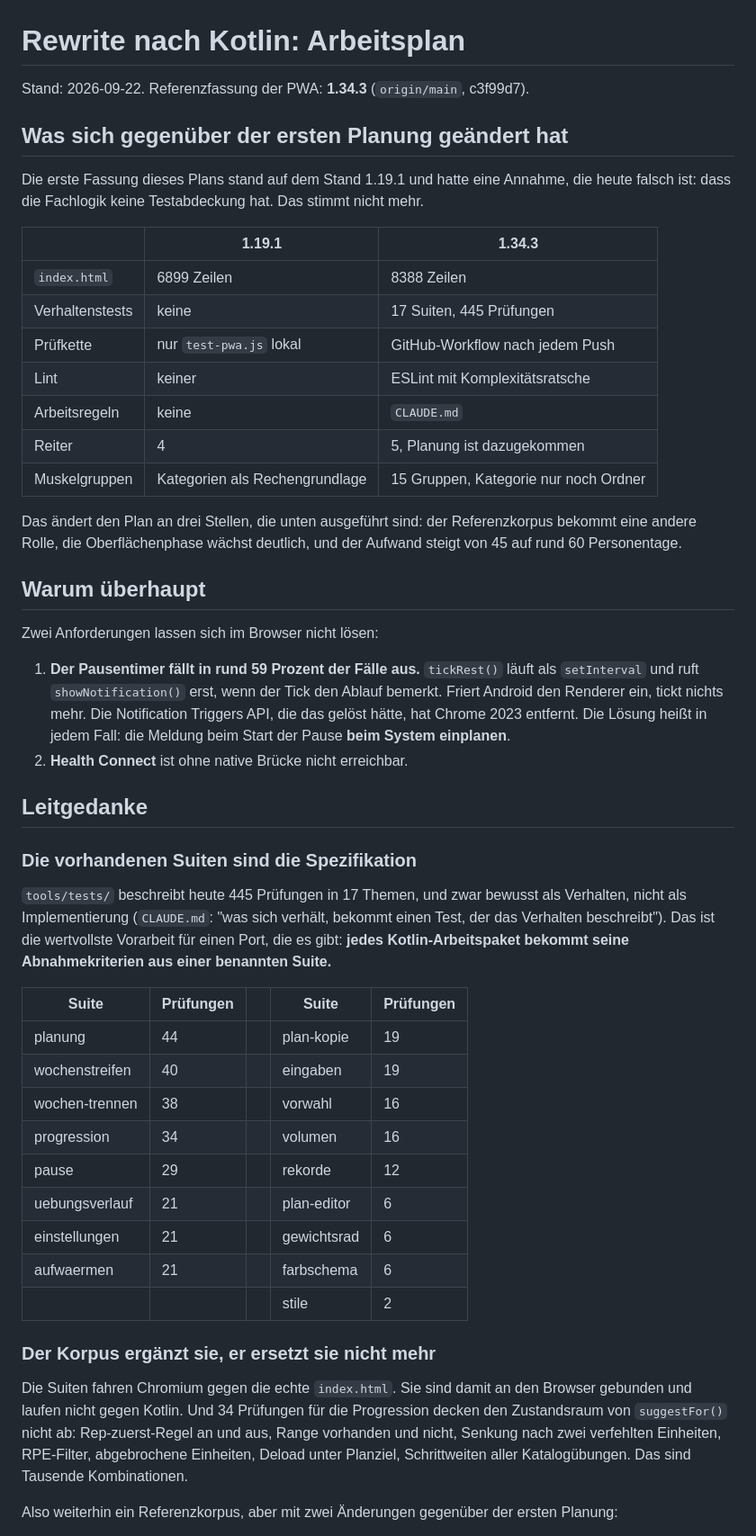
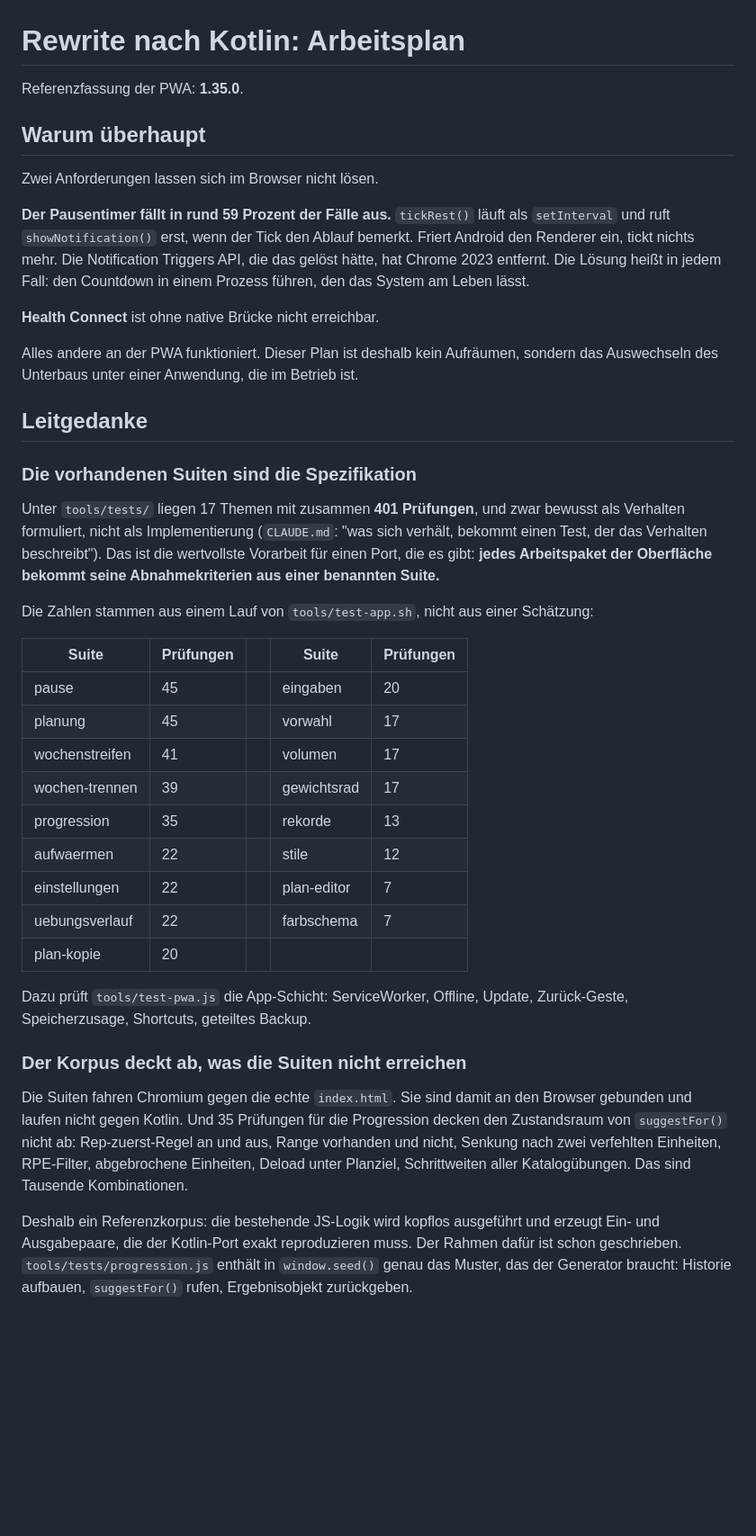
Before and after one commit to AgentK42/HantelKladde-pwa, a Markdown page: docs/kotlin-rewrite-plan.md, the part around one of its changes. Shown at 90% size. Rendered like a GitHub page; blank space fills up the shorter version.

```diff
--- a/docs/kotlin-rewrite-plan.md
+++ b/docs/kotlin-rewrite-plan.md
@@ -1,69 +1,63 @@
 # Rewrite nach Kotlin: Arbeitsplan
 
-Stand: 2026-09-22. Referenzfassung der PWA: **1.34.3** (`origin/main`, c3f99d7).
-
-## Was sich gegenüber der ersten Planung geändert hat
-
-Die erste Fassung dieses Plans stand auf dem Stand 1.19.1 und hatte eine
-Annahme, die heute falsch ist: dass die Fachlogik keine Testabdeckung hat. Das
-stimmt nicht mehr.
-
-| | 1.19.1 | 1.34.3 |
-|---|---|---|
-| `index.html` | 6899 Zeilen | 8388 Zeilen |
-| Verhaltenstests | keine | 17 Suiten, 445 Prüfungen |
-| Prüfkette | nur `test-pwa.js` lokal | GitHub-Workflow nach jedem Push |
-| Lint | keiner | ESLint mit Komplexitätsratsche |
-| Arbeitsregeln | keine | `CLAUDE.md` |
-| Reiter | 4 | 5, Planung ist dazugekommen |
-| Muskelgruppen | Kategorien als Rechengrundlage | 15 Gruppen, Kategorie nur noch Ordner |
-
-Das ändert den Plan an drei Stellen, die unten ausgeführt sind: der
-Referenzkorpus bekommt eine andere Rolle, die Oberflächenphase wächst deutlich,
-und der Aufwand steigt von 45 auf rund 60 Personentage.
+Referenzfassung der PWA: **1.35.0**.
 
 ## Warum überhaupt
 
-Zwei Anforderungen lassen sich im Browser nicht lösen:
+Zwei Anforderungen lassen sich im Browser nicht lösen.
 
-1. **Der Pausentimer fällt in rund 59 Prozent der Fälle aus.** `tickRest()` läuft
-   als `setInterval` und ruft `showNotification()` erst, wenn der Tick den Ablauf
-   bemerkt. Friert Android den Renderer ein, tickt nichts mehr. Die Notification
-   Triggers API, die das gelöst hätte, hat Chrome 2023 entfernt. Die Lösung heißt
-   in jedem Fall: die Meldung beim Start der Pause **beim System einplanen**.
-2. **Health Connect** ist ohne native Brücke nicht erreichbar.
+**Der Pausentimer fällt in rund 59 Prozent der Fälle aus.** `tickRest()` läuft als
+`setInterval` und ruft `showNotification()` erst, wenn der Tick den Ablauf
+bemerkt. Friert Android den Renderer ein, tickt nichts mehr. Die Notification
+Triggers API, die das gelöst hätte, hat Chrome 2023 entfernt. Die Lösung heißt
+in jedem Fall: den Countdown in einem Prozess führen, den das System am Leben
+lässt.
+
+**Health Connect** ist ohne native Brücke nicht erreichbar.
+
+Alles andere an der PWA funktioniert. Dieser Plan ist deshalb kein Aufräumen,
+sondern das Auswechseln des Unterbaus unter einer Anwendung, die im Betrieb ist.
 
 ## Leitgedanke
 
 ### Die vorhandenen Suiten sind die Spezifikation
 
-`tools/tests/` beschreibt heute 445 Prüfungen in 17 Themen, und zwar bewusst als
-Verhalten, nicht als Implementierung (`CLAUDE.md`: "was sich verhält, bekommt
-einen Test, der das Verhalten beschreibt"). Das ist die wertvollste Vorarbeit für
-einen Port, die es gibt: **jedes Kotlin-Arbeitspaket bekommt seine
-Abnahmekriterien aus einer benannten Suite.**
+Unter `tools/tests/` liegen 17 Themen mit zusammen **401 Prüfungen**, und zwar
+bewusst als Verhalten formuliert, nicht als Implementierung (`CLAUDE.md`: "was
+sich verhält, bekommt einen Test, der das Verhalten beschreibt"). Das ist die
+wertvollste Vorarbeit für einen Port, die es gibt: **jedes Arbeitspaket der
+Oberfläche bekommt seine Abnahmekriterien aus einer benannten Suite.**
+
+Die Zahlen stammen aus einem Lauf von `tools/test-app.sh`, nicht aus einer
+Schätzung:
 
 | Suite | Prüfungen | | Suite | Prüfungen |
 |---|---|---|---|---|
-| planung | 44 | | plan-kopie | 19 |
-| wochenstreifen | 40 | | eingaben | 19 |
-| wochen-trennen | 38 | | vorwahl | 16 |
-| progression | 34 | | volumen | 16 |
-| pause | 29 | | rekorde | 12 |
-| uebungsverlauf | 21 | | plan-editor | 6 |
-| einstellungen | 21 | | gewichtsrad | 6 |
-| aufwaermen | 21 | | farbschema | 6 |
-| | | | stile | 2 |
+| pause | 45 | | eingaben | 20 |
+| planung | 45 | | vorwahl | 17 |
+| wochenstreifen | 41 | | volumen | 17 |
+| wochen-trennen | 39 | | gewichtsrad | 17 |
+| progression | 35 | | rekorde | 13 |
+| aufwaermen | 22 | | stile | 12 |
+| einstellungen | 22 | | plan-editor | 7 |
+| uebungsverlauf | 22 | | farbschema | 7 |
+| plan-kopie | 20 | | | |
 
-### Der Korpus ergänzt sie, er ersetzt sie nicht mehr
+Dazu prüft `tools/test-pwa.js` die App-Schicht: ServiceWorker, Offline, Update,
+Zurück-Geste, Speicherzusage, Shortcuts, geteiltes Backup.
+
+### Der Korpus deckt ab, was die Suiten nicht erreichen
 
 Die Suiten fahren Chromium gegen die echte `index.html`. Sie sind damit an den
-Browser gebunden und laufen nicht gegen Kotlin. Und 34 Prüfungen für die
-Progression decken den Zustandsraum von `suggestFor()` nicht ab: Rep-zuerst-Regel
-an und aus, Range vorhanden und nicht, Senkung nach zwei verfehlten Einheiten,
-RPE-Filter, abgebrochene Einheiten, Deload unter Planziel, Schrittweiten aller
-Katalogübungen. Das sind Tausende Kombinationen.
+Browser gebunden und laufen nicht gegen Kotlin. Und 35 Prüfungen für die
+Progression decken den Zustandsraum von `suggestFor()` nicht ab:
+Rep-zuerst-Regel an und aus, Range vorhanden und nicht, Senkung nach zwei
+verfehlten Einheiten, RPE-Filter, abgebrochene Einheiten, Deload unter Planziel,
+Schrittweiten aller Katalogübungen. Das sind Tausende Kombinationen.
 
-Also weiterhin ein Referenzkorpus, aber mit zwei Änderungen gegenüber der ersten
-Planung:
+Deshalb ein Referenzkorpus: die bestehende JS-Logik wird kopflos ausgeführt und
+erzeugt Ein- und Ausgabepaare, die der Kotlin-Port exakt reproduzieren muss. Der
+Rahmen dafür ist schon geschrieben. `tools/tests/progression.js` enthält in
+`window.seed()` genau das Muster, das der Generator braucht: Historie aufbauen,
+`suggestFor()` rufen, Ergebnisobjekt zurückgeben.
 
```
Also changed, not shown: other parts of docs/kotlin-rewrite-plan.md (+242 -242 lines).
